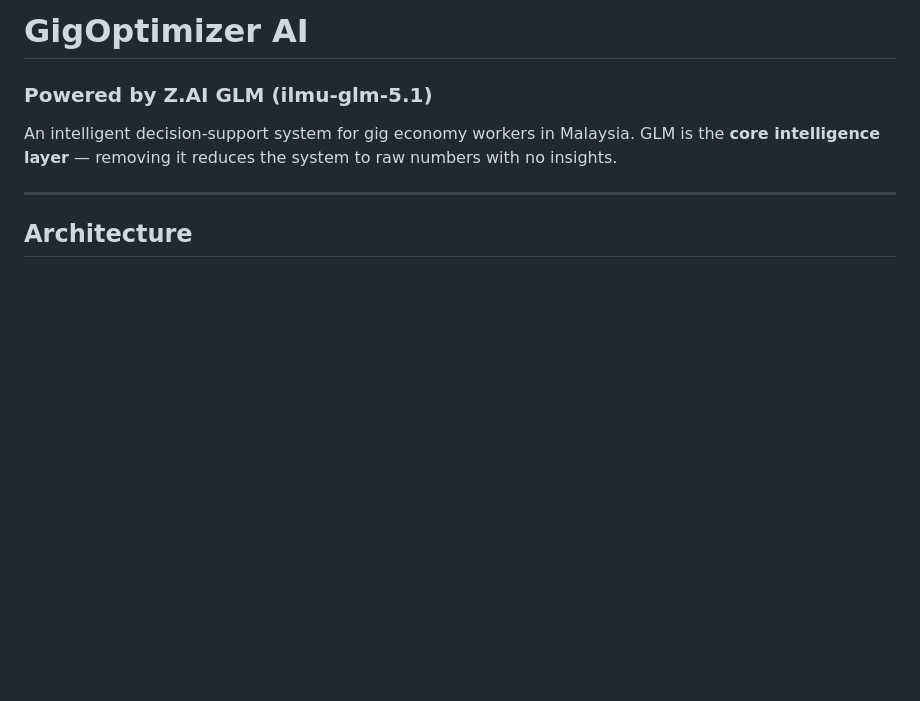
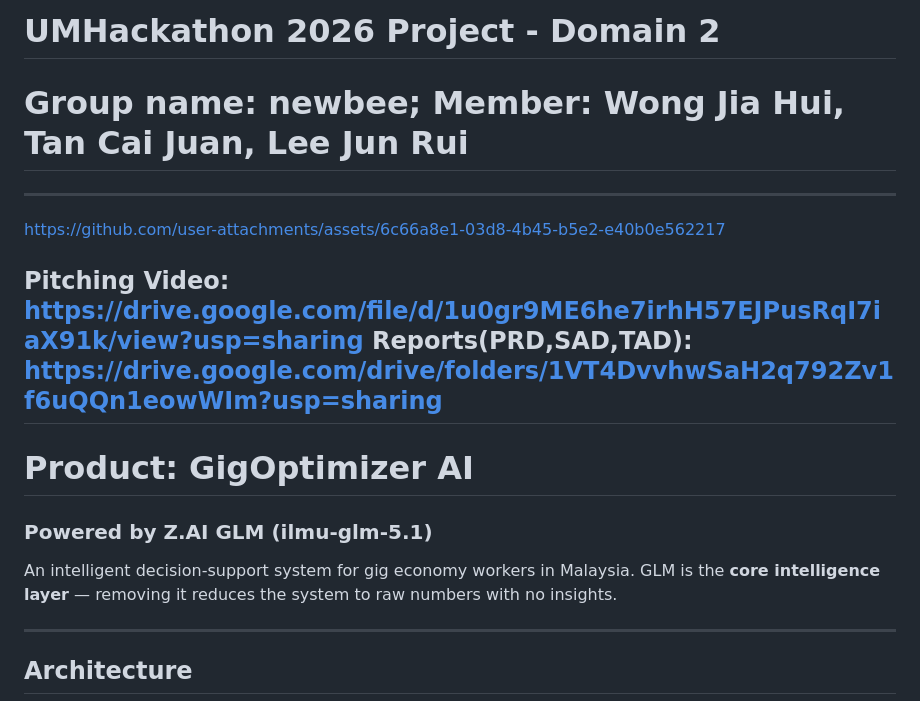
Before and after one commit to Koala2011/newbee_Z.aiProject_UM_2026, a Markdown page: README.md, the part around the change. GitHub-like rendering; blank space fills up the shorter version.

Commit message:
Revise README for UMHackathon 2026 project
Updated project title and added team member details, links to resources, and pitching video.

```diff
--- a/README.md
+++ b/README.md
@@ -1,4 +1,16 @@
-# GigOptimizer AI
+# UMHackathon 2026 Project - Domain 2
+# Group name: newbee; Member: Wong Jia Hui, Tan Cai Juan, Lee Jun Rui
+---
+
+
+https://github.com/user-attachments/assets/6c66a8e1-03d8-4b45-b5e2-e40b0e562217
+
+
+
+Pitching Video: https://drive.google.com/file/d/1u0gr9ME6he7irhH57EJPusRqI7iaX91k/view?usp=sharing
+Reports(PRD,SAD,TAD): https://drive.google.com/drive/folders/1VT4DvvhwSaH2q792Zv1f6uQQn1eowWIm?usp=sharing
+---
+# Product: GigOptimizer AI
 ### Powered by Z.AI GLM (ilmu-glm-5.1)
 
 An intelligent decision-support system for gig economy workers in Malaysia.
```
